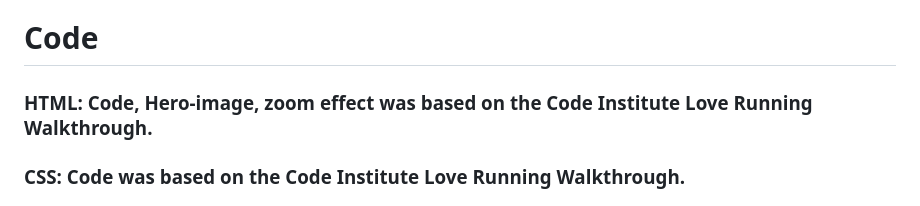
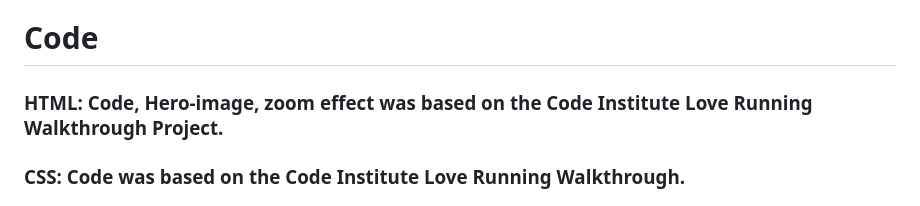
Before and after one commit to dutchmims/Love-Food, a Markdown page: README.md, the part around the change. Rendered like a GitHub page.

```diff
--- a/README.md
+++ b/README.md
@@ -180,7 +180,7 @@ https://pxhere.com/en/photo/1159521
 
 # Code
 
-### HTML: Code, Hero-image, zoom effect was based on the Code Institute Love Running Walkthrough.
+### HTML: Code, Hero-image, zoom effect was based on the Code Institute Love Running Walkthrough Project.
 ### CSS: Code was based on the Code Institute Love Running Walkthrough.
 
 
```
